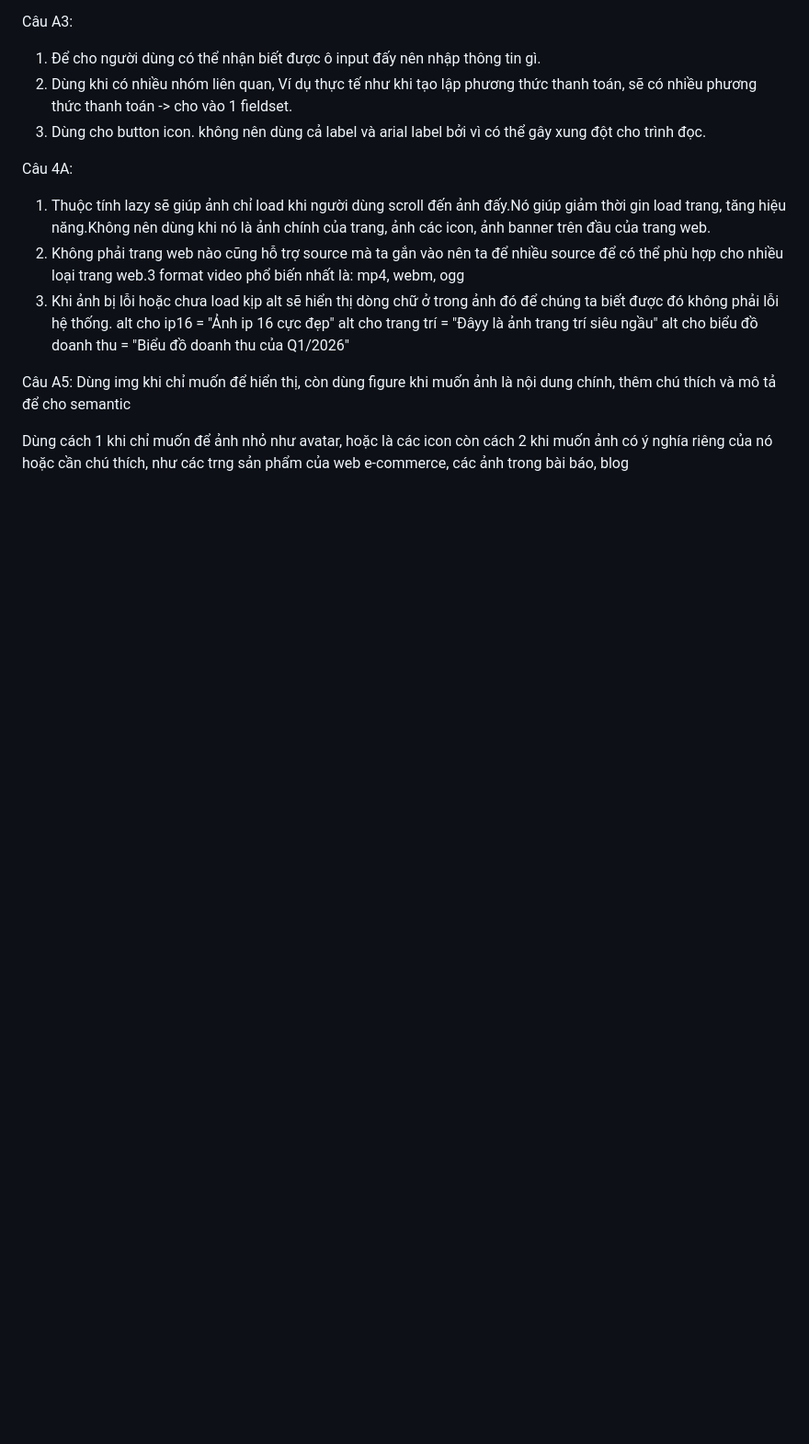
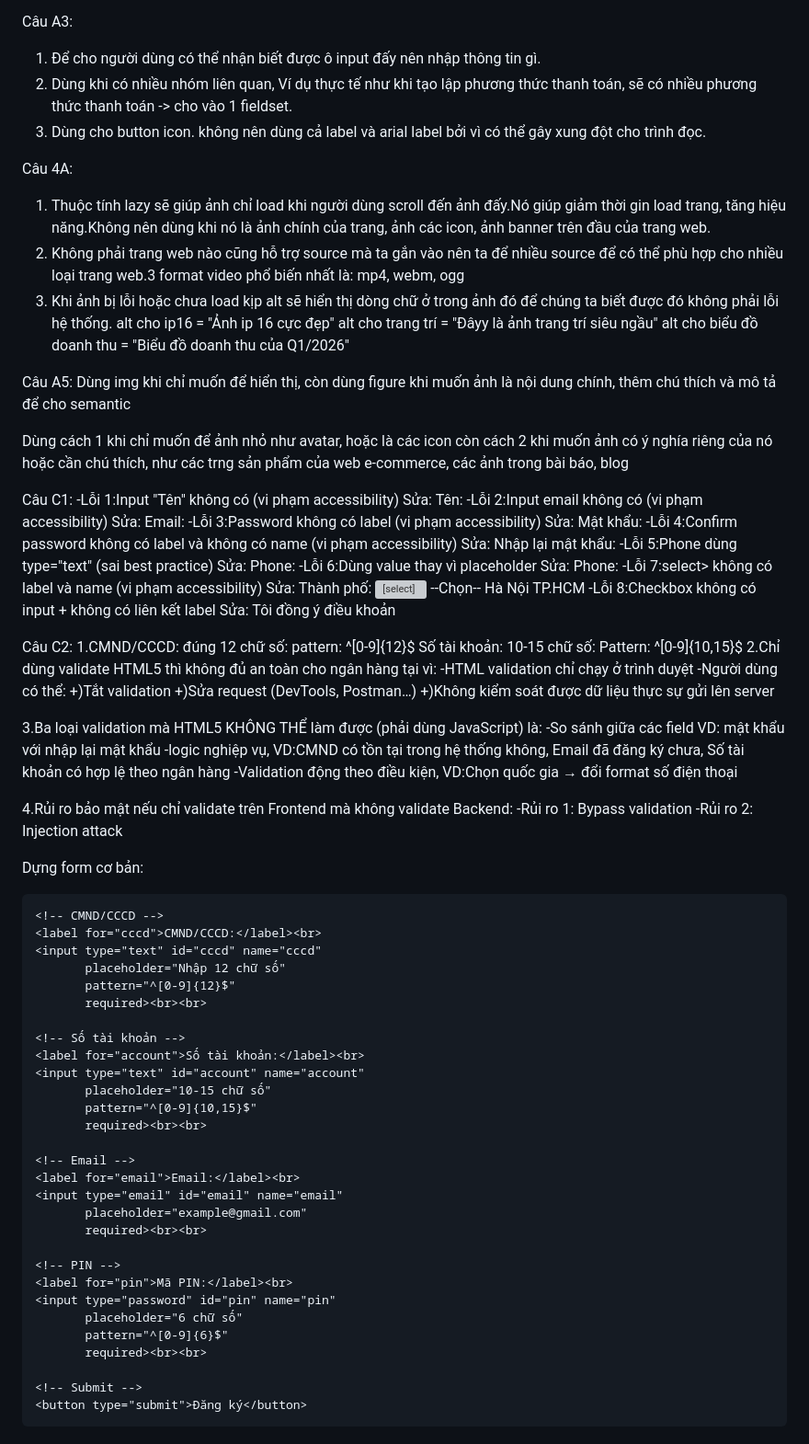
Before and after one commit to Hoangde-v/CSE391_NguyenHuyHoang_2451160781, a Markdown page: PBT_02/answers.md, the part around one of its changes. Shown at 92% size. Drawn GitHub-style; blank space fills up the shorter version; grey boxes are pictures that could not be loaded.

Commit message:
hoàn thành C1 và C2 - PBT_02

```diff
--- a/PBT_02/answers.md
+++ b/PBT_02/answers.md
@@ -35,3 +35,79 @@ Câu A5:
 Dùng img khi chỉ muốn để hiển thị, còn dùng figure khi muốn ảnh là nội dung chính, thêm chú thích và mô tả để cho semantic
 
 Dùng cách 1 khi chỉ muốn để ảnh nhỏ như avatar, hoặc là các icon còn cách 2 khi muốn ảnh có ý nghía riêng của nó hoặc cần chú thích, như các trng sản phẩm của web e-commerce, các ảnh trong bài báo, blog
+
+Câu C1:
+-Lỗi 1:Input "Tên" không có <label for> (vi phạm accessibility)
+Sửa: <label for="name">Tên:</label> <input type="text" id="name" name="name" required>
+-Lỗi 2:Input email không có <label> (vi phạm accessibility)
+Sửa: <label for="email">Email:</label> <input type="email" id="email" name="email" placeholder="Email của bạn" required>
+-Lỗi 3:Password không có label (vi phạm accessibility)
+Sửa: <label for="password">Mật khẩu:</label> <input type="password" id="password" name="password" placeholder="Mật khẩu" required>
+-Lỗi 4:Confirm password không có label và không có name (vi phạm accessibility)
+Sửa: <label for="confirm">Nhập lại mật khẩu:</label> <input type="password" id="confirm" name="confirm" placeholder="Nhập lại mật khẩu" required>
+-Lỗi 5:Phone dùng type="text" (sai best practice)
+Sửa: <label for="phone">Phone:</label> <input type="tel" id="phone" name="phone" pattern="[0-9]{10}" placeholder="0901234567" required>
+-Lỗi 6:Dùng value thay vì placeholder
+Sửa: <label for="phone">Phone:</label> <input type="tel" id="phone" name="phone" pattern="[0-9]{10}" placeholder="0901234567" required>
+-Lỗi 7:select> không có label và name (vi phạm accessibility)
+Sửa: <label for="city">Thành phố:</label>
+<select id="city" name="city" required>
+    <option value="">--Chọn--</option>
+    <option value="hn">Hà Nội</option>
+    <option value="hcm">TP.HCM</option>
+</select>
+-Lỗi 8:Checkbox không có input + không có liên kết label
+Sửa: <input type="checkbox" id="terms" name="terms" required> <label for="terms">Tôi đồng ý điều khoản</label>
+
+Câu C2:
+1.CMND/CCCD: đúng 12 chữ số: pattern: ^[0-9]{12}$
+Số tài khoản: 10-15 chữ số: Pattern: ^[0-9]{10,15}$
+2.Chỉ dùng validate HTML5 thì không đủ an toàn cho ngân hàng tại vì:
+-HTML validation chỉ chạy ở trình duyệt
+-Người dùng có thể:
++)Tắt validation
++)Sửa request (DevTools, Postman…)
++)Không kiểm soát được dữ liệu thực sự gửi lên server
+
+3.Ba loại validation mà HTML5 KHÔNG THỂ làm được (phải dùng JavaScript) là:
+-So sánh giữa các field VD: mật khẩu với nhập lại mật khẩu
+-logic nghiệp vụ, VD:CMND có tồn tại trong hệ thống không, Email đã đăng ký chưa, Số tài khoản có hợp lệ theo ngân hàng
+-Validation động theo điều kiện, VD:Chọn quốc gia → đổi format số điện thoại
+
+4.Rủi ro bảo mật nếu chỉ validate trên Frontend mà không validate Backend:
+-Rủi ro 1: Bypass validation
+-Rủi ro 2: Injection attack
+
+Dựng form cơ bản:
+<form action="#" method="POST">
+
+    <!-- CMND/CCCD -->
+    <label for="cccd">CMND/CCCD:</label><br>
+    <input type="text" id="cccd" name="cccd"
+           placeholder="Nhập 12 chữ số"
+           pattern="^[0-9]{12}$"
+           required><br><br>
+
+    <!-- Số tài khoản -->
+    <label for="account">Số tài khoản:</label><br>
+    <input type="text" id="account" name="account"
+           placeholder="10-15 chữ số"
+           pattern="^[0-9]{10,15}$"
+           required><br><br>
+
+    <!-- Email -->
+    <label for="email">Email:</label><br>
+    <input type="email" id="email" name="email"
+           placeholder="example@gmail.com"
+           required><br><br>
+
+    <!-- PIN -->
+    <label for="pin">Mã PIN:</label><br>
+    <input type="password" id="pin" name="pin"
+           placeholder="6 chữ số"
+           pattern="^[0-9]{6}$"
+           required><br><br>
+
+    <!-- Submit -->
+    <button type="submit">Đăng ký</button>
+
```
Also changed, not shown: other parts of PBT_02/answers.md (+1 -0 lines).
